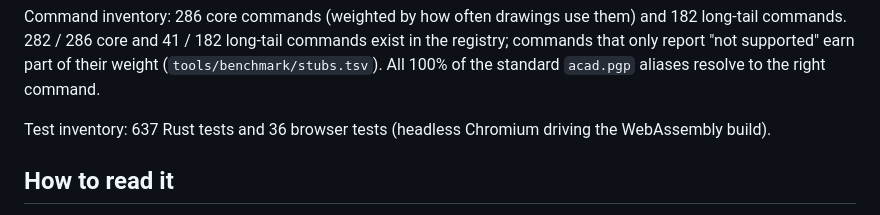
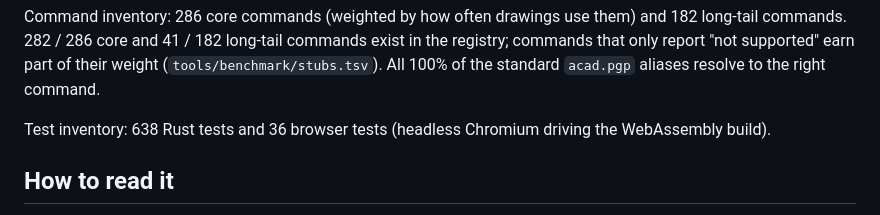
Before and after one commit to Naitikparekh/Cad-forged, a Markdown page: docs/BENCHMARK.md, the part around the change. Rendered like a GitHub page.

```diff
--- a/docs/BENCHMARK.md
+++ b/docs/BENCHMARK.md
@@ -28,7 +28,7 @@ This number is a self-assessment against a written rubric, not a measurement aga
 
 Command inventory: 286 core commands (weighted by how often drawings use them) and 182 long-tail commands. 282 / 286 core and 41 / 182 long-tail commands exist in the registry; commands that only report "not supported" earn part of their weight (`tools/benchmark/stubs.tsv`). All 100% of the standard `acad.pgp` aliases resolve to the right command.
 
-Test inventory: 637 Rust tests and 36 browser tests (headless Chromium driving the WebAssembly build).
+Test inventory: 638 Rust tests and 36 browser tests (headless Chromium driving the WebAssembly build).
 
 ## How to read it
 
```
Also changed, not shown: HANDOFF.md (+21 -0 lines), README.md (+11 -0 lines).
